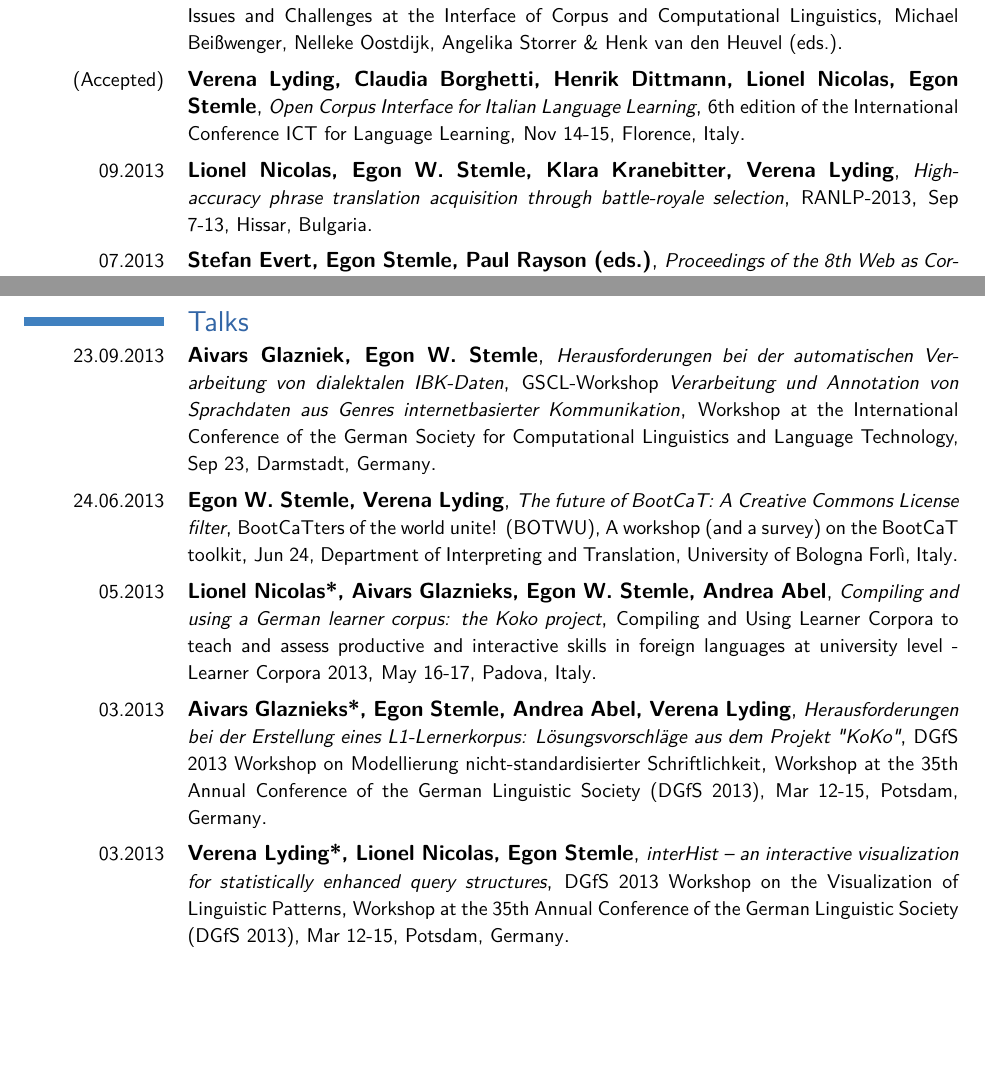
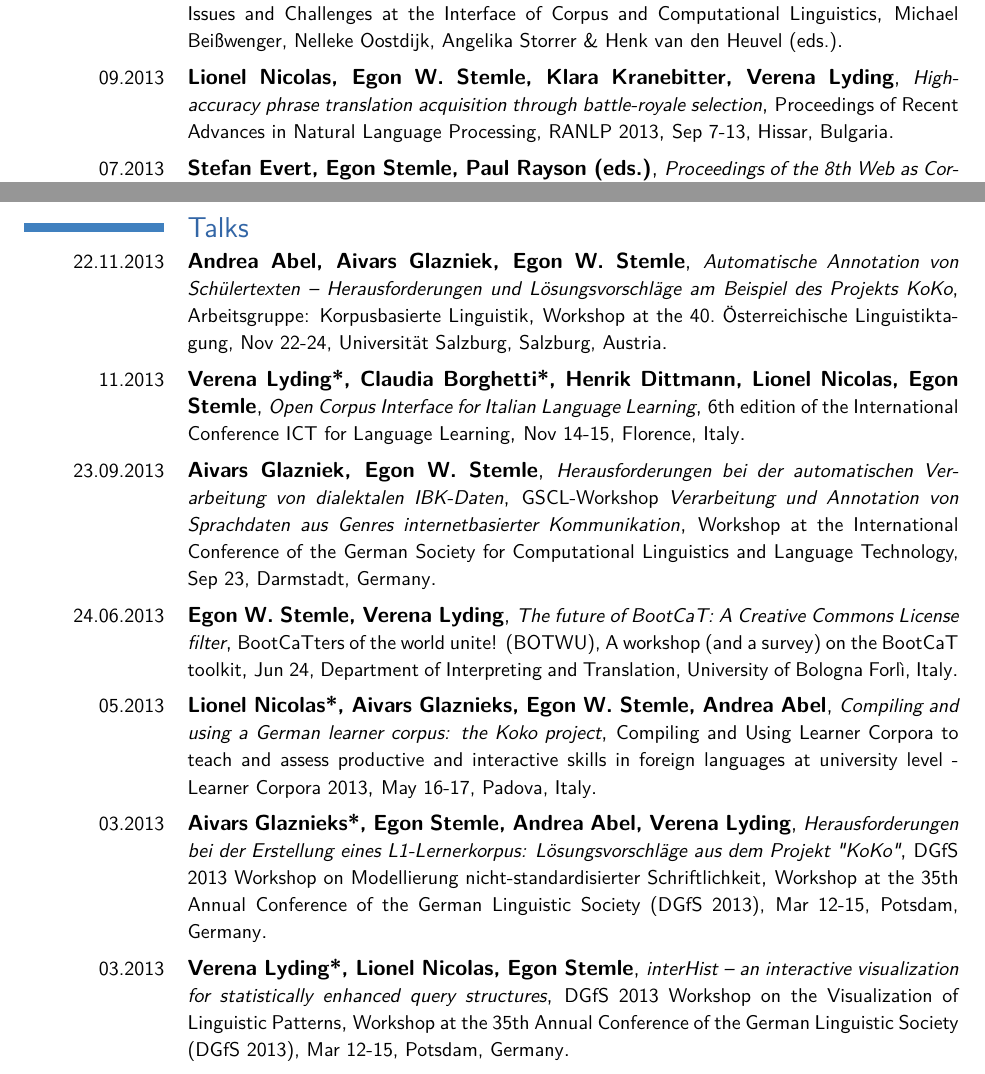
Before and after one commit to iiegn/pub, a LaTeX CV (CV/CV_en.tex): two parts of pages 3 and 5 of 6, joined at a grey line, cut so that both start at the same text, the shorter picture padded with empty space. Compiled offline with pdfLaTeX.

Commit message:
CV/CV_en.tex - minor pub and talk updates

```diff
--- a/CV/CV_en.tex
+++ b/CV/CV_en.tex
@@ -327,22 +351,21 @@
         {\small Michael Beißwenger, Nelleke Oostdijk, Angelika Storrer \& Henk van den Heuvel (eds.)}
         {}
 
-    \cventry{(Accepted)} % Talk - ?proceedings
-        {Verena Lyding, Claudia Borghetti, Henrik Dittmann, Lionel Nicolas, Egon Stemle}
-        {\small Open Corpus Interface for Italian Language Learning}
-        {\small 6th edition of the International Conference ICT for Language Learning}
-        {\small Nov 14-15, Florence, Italy}
-        {}
-
     % RANLP-2013 Young Researcher Award
     % ?also proceedings
     \cventry{09.2013}
         {Lionel Nicolas, Egon~W.~Stemle, Klara Kranebitter, Verena Lyding}
         {\small High-accuracy phrase translation acquisition through
         battle-royale selection}
-        {\small RANLP-2013}
+        {\small Proceedings of Recent Advances in Natural Language Processing,
+        RANLP 2013}
         {\small Sep 7-13, Hissar, Bulgaria}
         {}
+
+    %07.2013
+    %    Tine Melzer, Egon Stemle
+    %    Ludwig \& Gertrude
+    %    Supplement to the PhD research Ludwig \& Gertrude Meeting in Language, Faculty of Arts, Planetary Collegium, M-node, 2013
 
     \cventry{07.2013}
         {Stefan Evert, Egon Stemle, Paul Rayson (eds.)}
@@ -536,6 +563,22 @@
 
 \pagebreak
 \section{Talks}
+    \cventry{22.11.2013}
+        {Andrea Abel, Aivars Glazniek, Egon~W.~Stemle}
+        {\small Automatische Annotation von Schülertexten -- Herausforderungen
+        und Lösungsvorschläge am Beispiel des Projekts KoKo}
+        {\small Arbeitsgruppe: Korpusbasierte Linguistik}
+        {\small Workshop at the 40.~Österreichische Linguistiktagung, Nov
+        22-24, Universität Salzburg, Salzburg, Austria}
+        {}
+
+    \cventry{11.2013}
+        {Verena Lyding*, Claudia Borghetti*, Henrik Dittmann, Lionel Nicolas, Egon Stemle}
+        {\small Open Corpus Interface for Italian Language Learning}
+        {\small 6th edition of the International Conference ICT for Language Learning}
+        {\small Nov 14-15, Florence, Italy}
+        {}
+
     \cventry{23.09.2013}
         {Aivars Glazniek, Egon~W.~Stemle}
         {\small Herausforderungen bei der automatischen Verarbeitung von dialektalen IBK-Daten}
@@ -576,7 +619,7 @@
 
     \cventry{03.2013}
         {Verena Lyding*, Lionel Nicolas, Egon Stemle}
-        {\small interHist – an interactive visualization for statistically
+        {\small interHist -- an interactive visualization for statistically
         enhanced query structures}
         {\small DGfS 2013 Workshop on the Visualization of Linguistic Patterns}
         {\small Workshop at the 35th Annual Conference of the German Linguistic
```
Also changed, not shown: CV/CV_en.tex (53 more changed lines).
